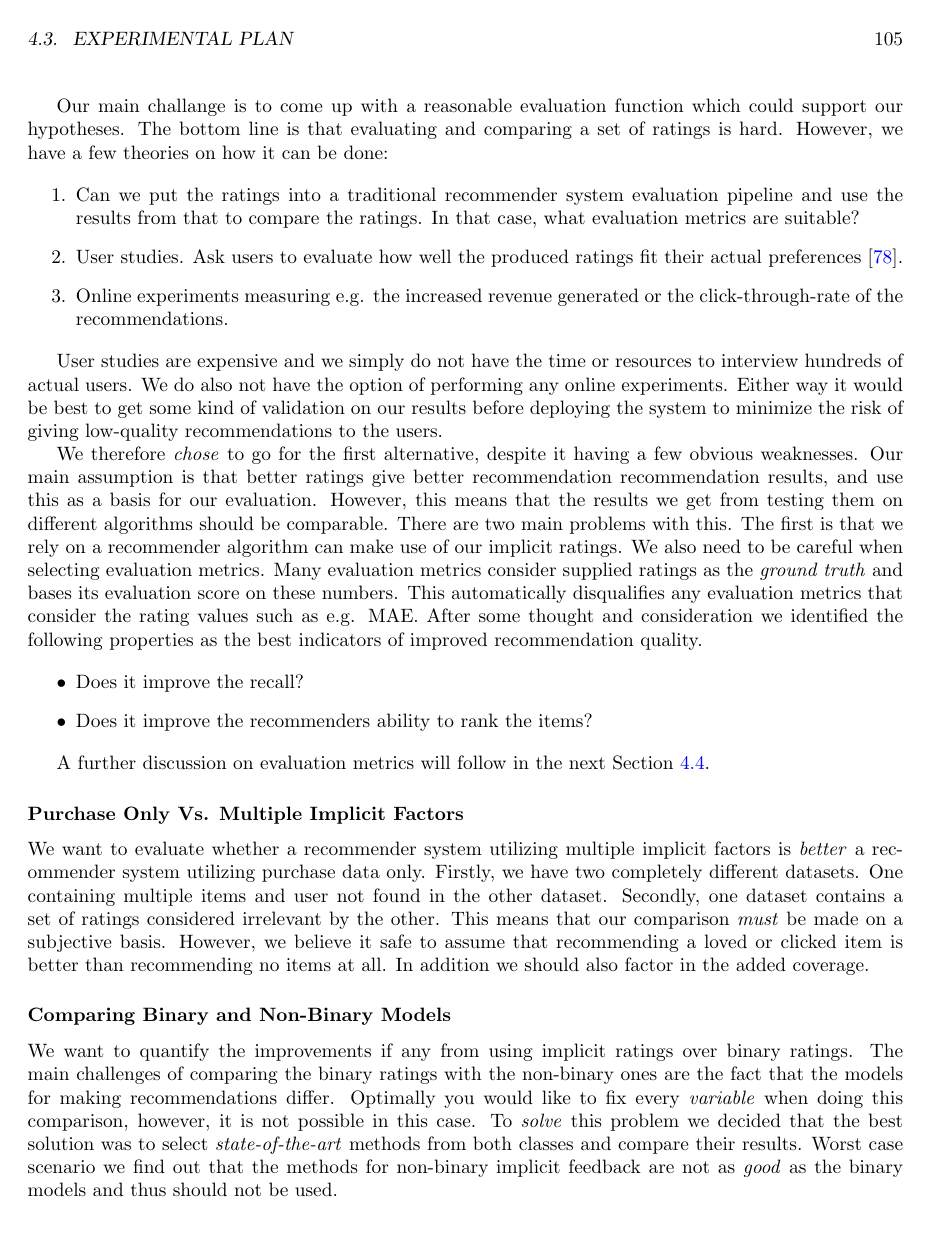
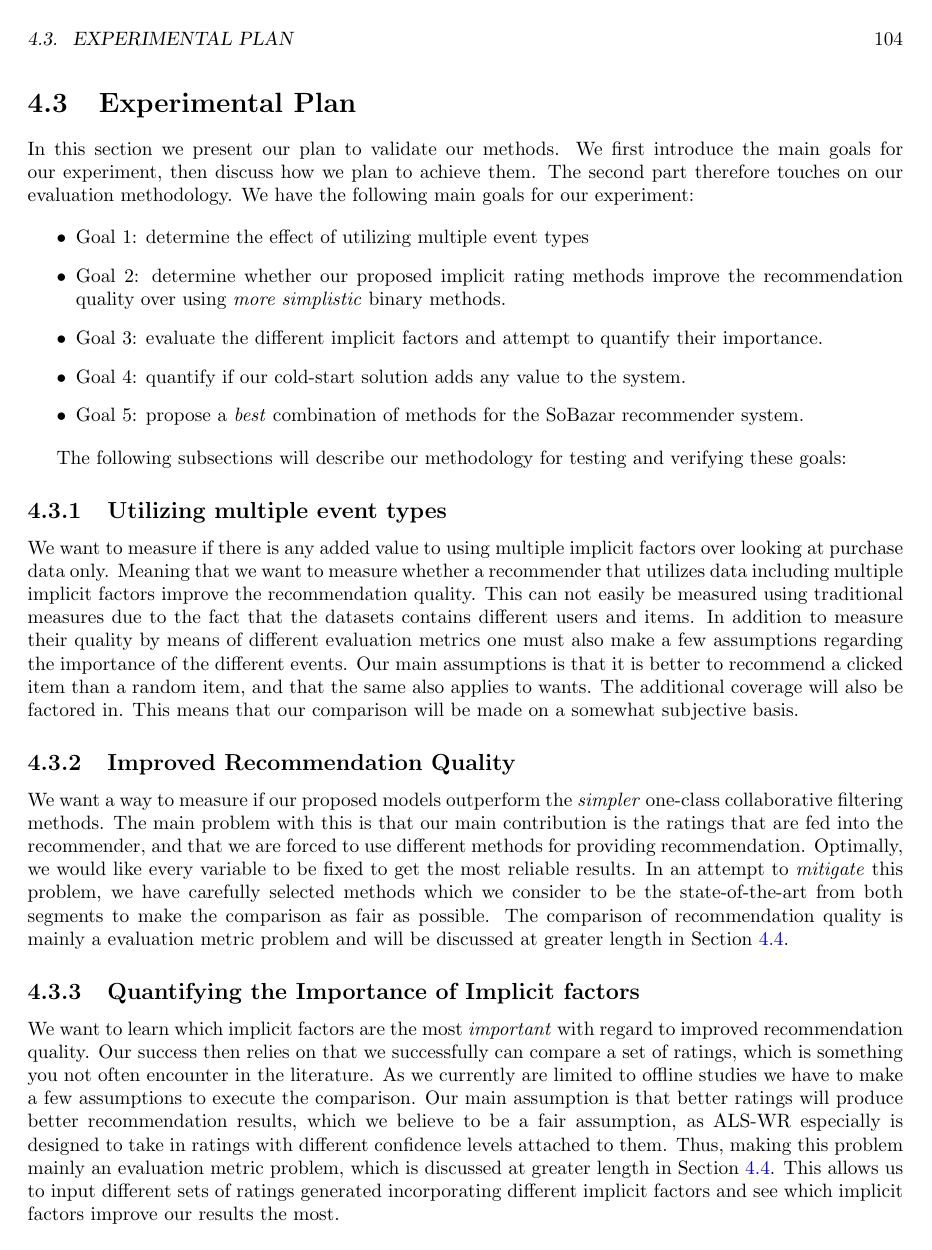
Before and after one commit to mcmhav/muchBazar, a LaTeX thesis (src/report.tex, which reads src/masterChapters/04-implementation/experimental-plan.tex): page 115 of 160 before the commit and page 114 of 159 after it. Compiled offline with pdfLaTeX.

Commit message:
minor fixes

```diff
--- a/src/masterChapters/04-implementation/experimental-plan.tex
+++ b/src/masterChapters/04-implementation/experimental-plan.tex
@@ -7,3 +7,6 @@
 %For example, we can check an e-commerce website revenue with and without the
 %recommender system and thereby estimate the value of the system to the website.
 
+In this section we present our plan to validate our methods. We first introduce
+the main goals for our experiment, then discuss how we plan to achieve them.
+The second part therefore touches on our evaluation methodology.
@@ -13,3 +13,9 @@ the section will describe the datasets used for evaluation, our evaluation metho
 We have the following main goals for our experiment:
 
 \begin{itemize}
+	\item Goal 1: determine the effect of utilizing multiple event types
+	\item Goal 2: determine whether our proposed implicit rating methods improve the recommendation quality over
+		  		  using \emph{more simplistic} binary methods.
+	\item Goal 3: evaluate the different implicit factors and attempt to quantify their importance.
+	\item Goal 4: quantify if our cold-start solution adds any value to the system.
+	\item Goal 5: propose a \emph{best} combination of methods for the SoBazar recommender system.
@@ -22,2 +22,3 @@ We have the following main goals for our experiment:
 \end{itemize}
 
+The following subsections will describe our methodology for testing and verifying these goals:
@@ -30,6 +25,14 @@ recommendation quality.
 
-\subsection{Comparing Ratings}
+\subsection{Utilizing multiple event types}
 
-The success on our experiment mainly relies on whether we can successfully compare a set of ratings.
-Evaluating and comparing a set of ratings is not something you often encounter in the literature.
+We want to measure if there is any added value to using multiple implicit factors over looking
+at purchase data only. Meaning that we want to measure whether a recommender that utilizes
+data including multiple implicit factors improve the recommendation quality. This can not
+easily be measured using traditional measures due to the fact that the datasets contains
+different users and items. In addition to measure their quality by means of different
+evaluation metrics one must also make a few assumptions regarding the importance
+of the different events. Our main assumptions is that it is better to recommend a clicked
+item than a random item, and that the same also applies to wants. The additional coverage
+will also be factored in. This means that our comparison will be made on a somewhat
+subjective basis.
 
@@ -40,28 +39,26 @@ Evaluating and comparing a set of ratings is not something you often encounter i
-		\label{figure:compareratings}
-\end{figure}
+\subsection{Improved Recommendation Quality}
 
-Our main challange is to come up with a reasonable evaluation function which could support
-our hypotheses. The bottom line is that evaluating and comparing a set of ratings is hard.
-However, we have a few theories on how it can be done:
+We want a way to measure if our proposed models outperform the \emph{simpler} one-class
+collaborative filtering methods. The main problem with this is that our main contribution
+is the ratings that are fed into the recommender, and that we are forced to use different
+methods for providing recommendation. Optimally, we would like every variable to be fixed
+to get the most reliable results. In an attempt to \emph{mitigate} this problem, we
+have carefully selected methods which we consider to be the state-of-the-art from both segments
+to make the comparison as fair as possible. The comparison of recommendation quality
+is mainly a evaluation metric problem and will be discussed at greater length in
+Section \ref{sec:eval-metrics}.
 
-\begin{enumerate}
-\item Can we put the ratings into a traditional recommender system evaluation pipeline and use the
-	  results from that to compare the ratings. In that case, what evaluation metrics are suitable?
-\item User studies. Ask users to evaluate how well the produced ratings fit their actual preferences \cite{parra2011walk}.
-\item Online experiments measuring e.g. the increased revenue generated or the click-through-rate of the recommendations.
-\end{enumerate}
 
-User studies are expensive and we simply do not have the time or resources to interview hundreds of actual users.
-We do also not have the option of performing any online experiments. Either way it would be best to
-get some kind of validation on our results before deploying the system to minimize the risk of giving
-low-quality recommendations to the users.
+\subsection{Quantifying the Importance of Implicit factors}
 
-We therefore \emph{chose} to go for the first alternative, despite it having a few obvious weaknesses.
-Our main assumption is that better ratings give better recommendation recommendation results, and use this
-as a basis for our evaluation. However, this means that the results we get from testing them
-on different algorithms should be comparable. There are two main problems with this. The first is that
-we rely on a recommender algorithm can make use of our implicit ratings. We also need to be careful
-when selecting evaluation metrics. Many evaluation metrics consider supplied ratings as the \emph{ground truth}
-and bases its evaluation score on these numbers. This automatically disqualifies any evaluation metrics
-that consider the rating values such as e.g. MAE. After some thought and consideration
-we identified the following properties as the best indicators of improved recommendation quality.
+We want to learn which implicit factors are the most \emph{important} with regard to
+improved recommendation quality. Our success then relies on that we successfully can compare
+a set of ratings, which is something you not often encounter in the literature. As we currently
+are limited to offline studies we have to make a few assumptions to execute the comparison.
+Our main assumption is that better ratings will produce better recommendation results,
+which we believe to be a fair assumption, as ALS-WR especially is designed to take
+in ratings with different confidence levels attached to them. Thus, making this
+problem mainly an evaluation metric problem, which is discussed at greater
+length in Section \ref{sec:eval-metrics}. This allows us to input different sets
+of ratings generated incorporating different implicit factors and see which implicit
+factors improve our results the most.
@@ -68,4 +75,2 @@ we identified the following properties as the best indicators of improved recomm
 
 \begin{itemize}
-\item Does it improve the recall?
-\item Does it improve the recommenders ability to rank the items?
@@ -72,3 +80,2 @@ we identified the following properties as the best indicators of improved recomm
 \end{itemize}
 
-A further discussion on evaluation metrics will follow in the next Section~\ref{sec:eval-metrics}.
@@ -75,2 +94 @@ A further discussion on evaluation metrics will follow in the next Section~\ref{
 
-\subsubsection{Purchase Only Vs. Multiple Implicit Factors}
@@ -77,8 +102 @@ A further discussion on evaluation metrics will follow in the next Section~\ref{
 
-We want to evaluate whether a recommender system utilizing multiple implicit factors is \emph{better}
-a recommender system utilizing purchase data only. Firstly, we have two completely different datasets.
-One containing multiple items and user not found in the other dataset. Secondly, one dataset
-contains a set of ratings considered irrelevant by the other. This means that our comparison
-\emph{must} be made on a subjective basis. However, we believe it safe to assume that recommending
-a loved or clicked item is better than recommending no items at all. In addition we should also
-factor in the added coverage.
@@ -85,11 +108,3 @@ factor in the added coverage.
 
-\subsubsection{Comparing Binary and Non-Binary Models}
+\subsection{Proposing a solution}
 
-We want to quantify the improvements if any from using implicit ratings over binary ratings.
-The main challenges of comparing the binary ratings with the non-binary ones are the fact
-that the models for making recommendations differ. Optimally you would like to fix every
-\emph{variable} when doing this comparison, however, it is not possible in this case.
-To \emph{solve} this problem we decided that the best solution was to select \emph{state-of-the-art}
-methods from both classes and compare their results. Worst case scenario we find out that the
-methods for non-binary implicit feedback are not as \emph{good} as the binary models and thus
-should not be used.
```
Also changed, not shown: src/masterChapters/03-stateOfTheArt/recommender-systems-foundations.tex (+1 -0 lines), src/masterChapters/04-implementation.tex (+7 -0 lines), src/masterChapters/04-implementation/experimental-plan.tex (173 more changed lines).
